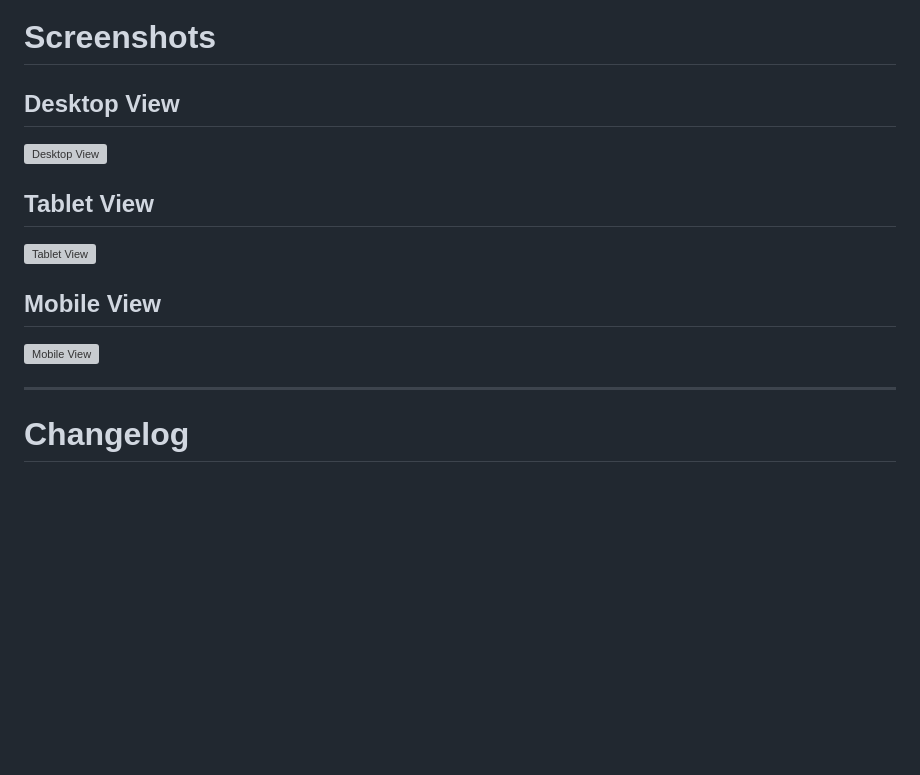
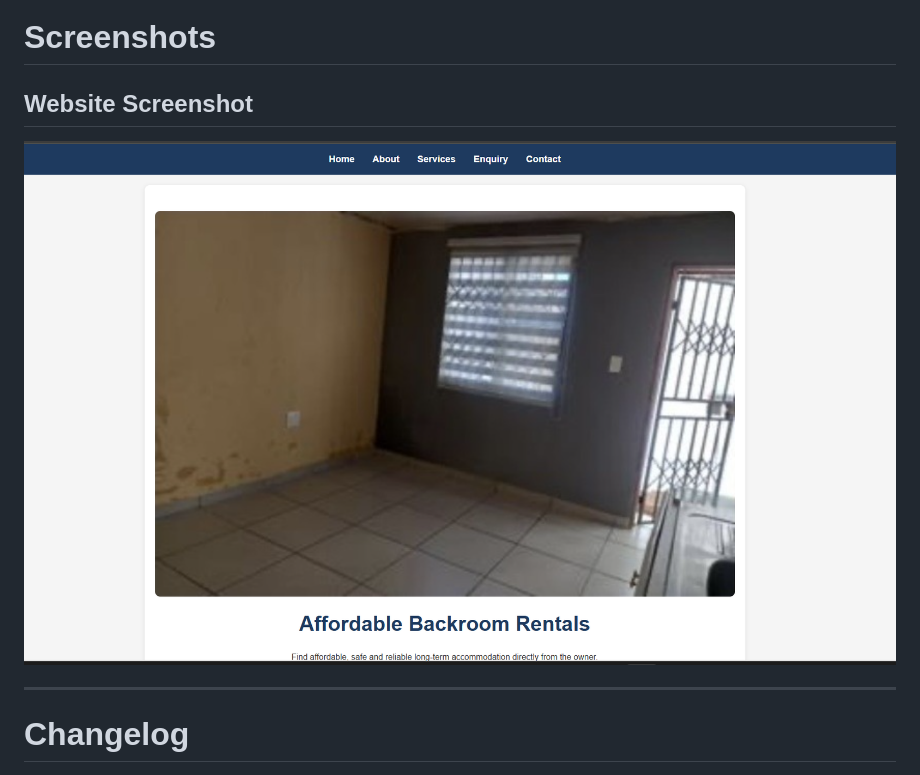
Before and after one commit to ST10546650/Assessment-Part-2, a Markdown page: README.md, the part around the change. Drawn GitHub-style; blank space fills up the shorter version; grey boxes are pictures that could not be loaded.

Commit message:
Update README to include the repository screenshot in the Screenshots section

```diff
--- a/README.md
+++ b/README.md
@@ -265,17 +265,9 @@ Adjustments were made to:
 
 # Screenshots
 
-## Desktop View
+## Website Screenshot
 
-![Desktop View](images/desktop.png)
-
-## Tablet View
-
-![Tablet View](images/tablet.png)
-
-## Mobile View
-
-![Mobile View](images/mobile.png)
+![Website Screenshot](Website%20Screenshot.png)
 
 ---
 
```
